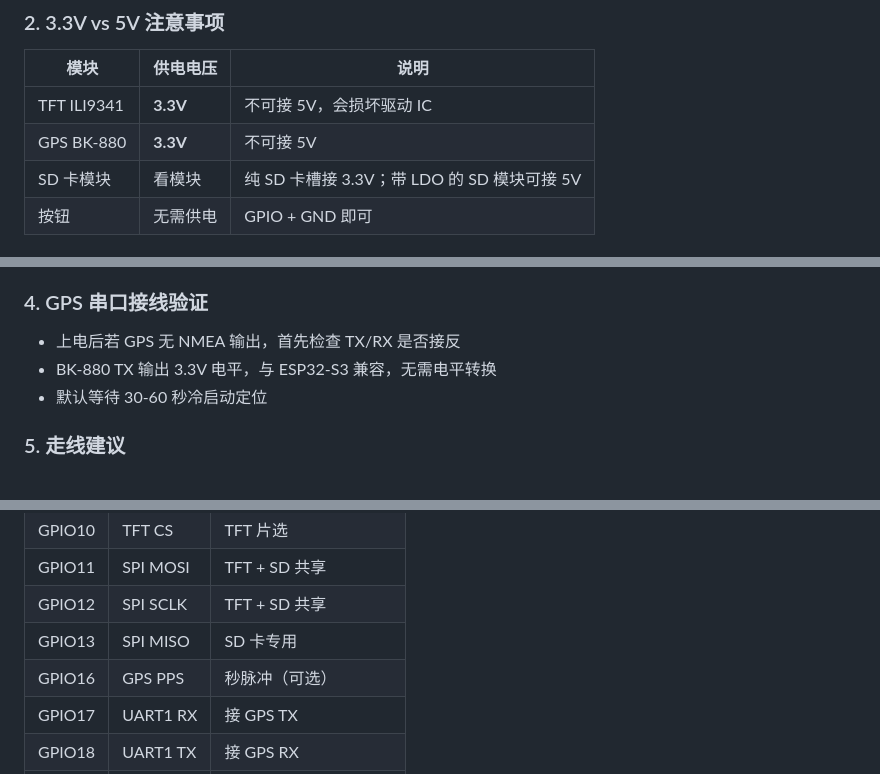
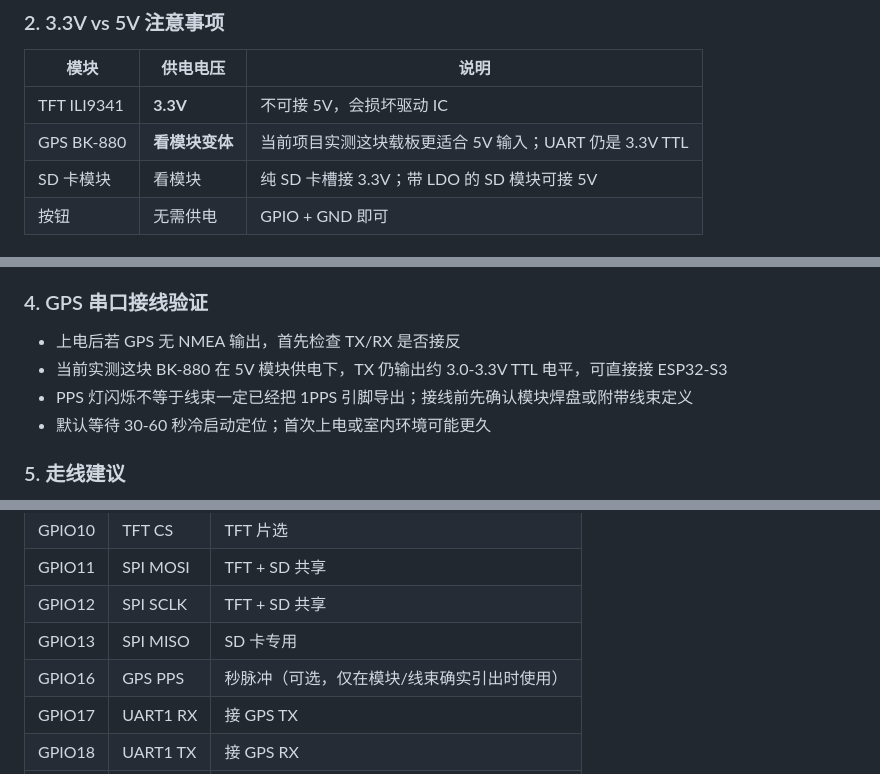
Before and after one commit to icandy7272/ESP32-GPS-Lap-Timer, a Markdown page: docs/WIRING.md, 3 parts joined by grey strips. Drawn GitHub-style.

```diff
--- a/docs/WIRING.md
+++ b/docs/WIRING.md
@@ -253,7 +261,7 @@ ESP32-S3 启动时以下引脚电平会影响启动模式，**慎用或避用**
 | 模块 | 供电电压 | 说明 |
 |------|---------|------|
 | TFT ILI9341 | **3.3V** | 不可接 5V，会损坏驱动 IC |
-| GPS BK-880 | **3.3V** | 不可接 5V |
+| GPS BK-880 | **看模块变体** | 当前项目实测这块载板更适合 5V 输入；UART 仍是 3.3V TTL |
 | SD 卡模块 | 看模块 | 纯 SD 卡槽接 3.3V；带 LDO 的 SD 模块可接 5V |
 | 按钮 | 无需供电 | GPIO + GND 即可 |
 
@@ -267,8 +275,9 @@ ESP32-S3 启动时以下引脚电平会影响启动模式，**慎用或避用**
 ### 4. GPS 串口接线验证
 
 - 上电后若 GPS 无 NMEA 输出，首先检查 TX/RX 是否接反
-- BK-880 TX 输出 3.3V 电平，与 ESP32-S3 兼容，无需电平转换
-- 默认等待 30-60 秒冷启动定位
+- 当前实测这块 BK-880 在 5V 模块供电下，TX 仍输出约 3.0-3.3V TTL 电平，可直接接 ESP32-S3
+- PPS 灯闪烁不等于线束一定已经把 1PPS 引脚导出；接线前先确认模块焊盘或附带线束定义
+- 默认等待 30-60 秒冷启动定位；首次上电或室内环境可能更久
 
 ### 5. 走线建议
 
@@ -291,7 +300,7 @@ ESP32-S3 启动时以下引脚电平会影响启动模式，**慎用或避用**
 | GPIO11 | SPI MOSI | TFT + SD 共享 |
 | GPIO12 | SPI SCLK | TFT + SD 共享 |
 | GPIO13 | SPI MISO | SD 卡专用 |
-| GPIO16 | GPS PPS | 秒脉冲（可选） |
+| GPIO16 | GPS PPS | 秒脉冲（可选，仅在模块/线束确实引出时使用） |
 | GPIO17 | UART1 RX | 接 GPS TX |
 | GPIO18 | UART1 TX | 接 GPS RX |
 | GPIO42 | SD CS | SD 卡片选 |
```
Also changed, not shown: other parts of docs/WIRING.md (+22 -14 lines).
